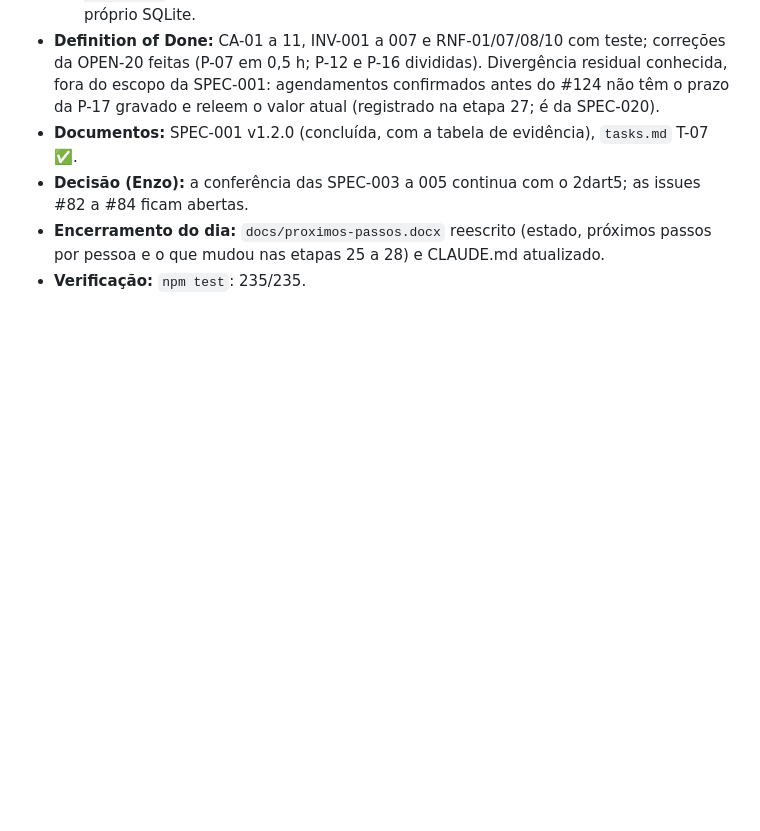
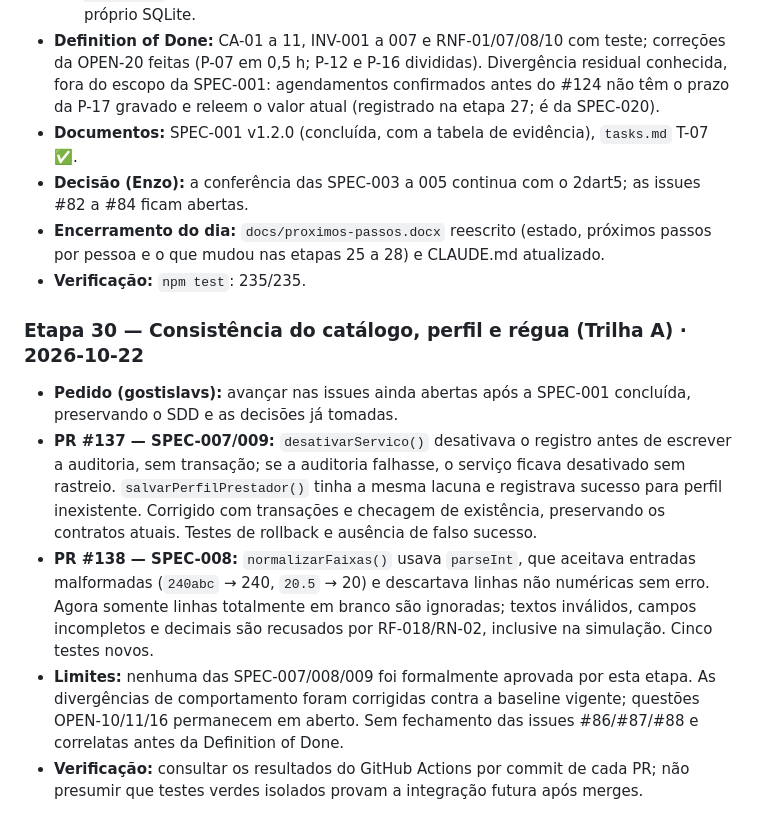
Before and after one commit to 1Noriyuki/Encaixe, a Markdown page: docs/specs/registro-sdd.md, the part around the change. Rendered like a GitHub page; blank space fills up the shorter version.

Commit message:
docs(sdd): registrar etapa 30 com correções de catálogo e régua

```diff
--- a/docs/specs/registro-sdd.md
+++ b/docs/specs/registro-sdd.md
@@ -601,3 +601,11 @@
 - **Decisão (Enzo):** a conferência das SPEC-003 a 005 continua com o 2dart5; as issues #82 a #84 ficam abertas.
 - **Encerramento do dia:** `docs/proximos-passos.docx` reescrito (estado, próximos passos por pessoa e o que mudou nas etapas 25 a 28) e CLAUDE.md atualizado.
 - **Verificação:** `npm test`: 235/235.
+
+### Etapa 30 — Consistência do catálogo, perfil e régua (Trilha A) · 2026-10-22
+
+- **Pedido (gostislavs):** avançar nas issues ainda abertas após a SPEC-001 concluída, preservando o SDD e as decisões já tomadas.
+- **PR #137 — SPEC-007/009:** `desativarServico()` desativava o registro antes de escrever a auditoria, sem transação; se a auditoria falhasse, o serviço ficava desativado sem rastreio. `salvarPerfilPrestador()` tinha a mesma lacuna e registrava sucesso para perfil inexistente. Corrigido com transações e checagem de existência, preservando os contratos atuais. Testes de rollback e ausência de falso sucesso.
+- **PR #138 — SPEC-008:** `normalizarFaixas()` usava `parseInt`, que aceitava entradas malformadas (`240abc` → 240, `20.5` → 20) e descartava linhas não numéricas sem erro. Agora somente linhas totalmente em branco são ignoradas; textos inválidos, campos incompletos e decimais são recusados por RF-018/RN-02, inclusive na simulação. Cinco testes novos.
+- **Limites:** nenhuma das SPEC-007/008/009 foi formalmente aprovada por esta etapa. As divergências de comportamento foram corrigidas contra a baseline vigente; questões OPEN-10/11/16 permanecem em aberto. Sem fechamento das issues #86/#87/#88 e correlatas antes da Definition of Done.
+- **Verificação:** consultar os resultados do GitHub Actions por commit de cada PR; não presumir que testes verdes isolados provam a integração futura após merges.
```
